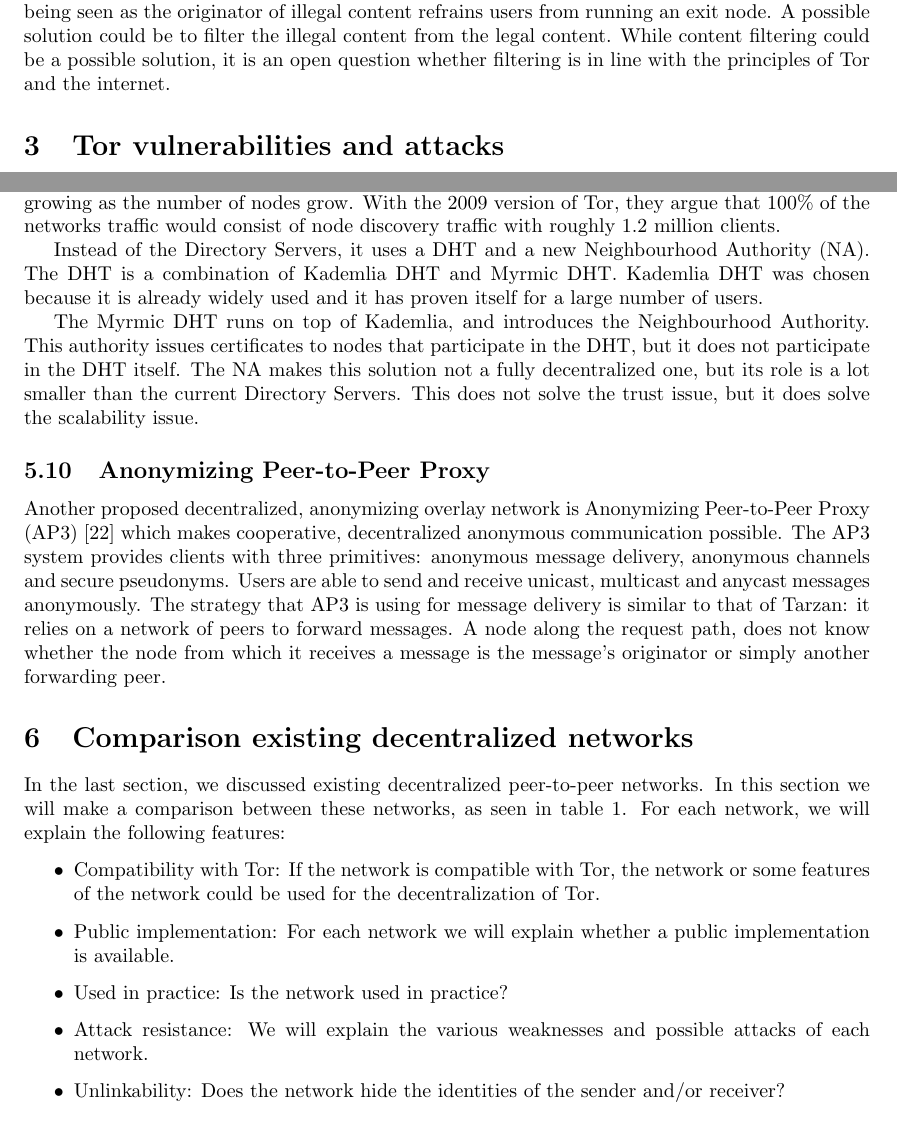
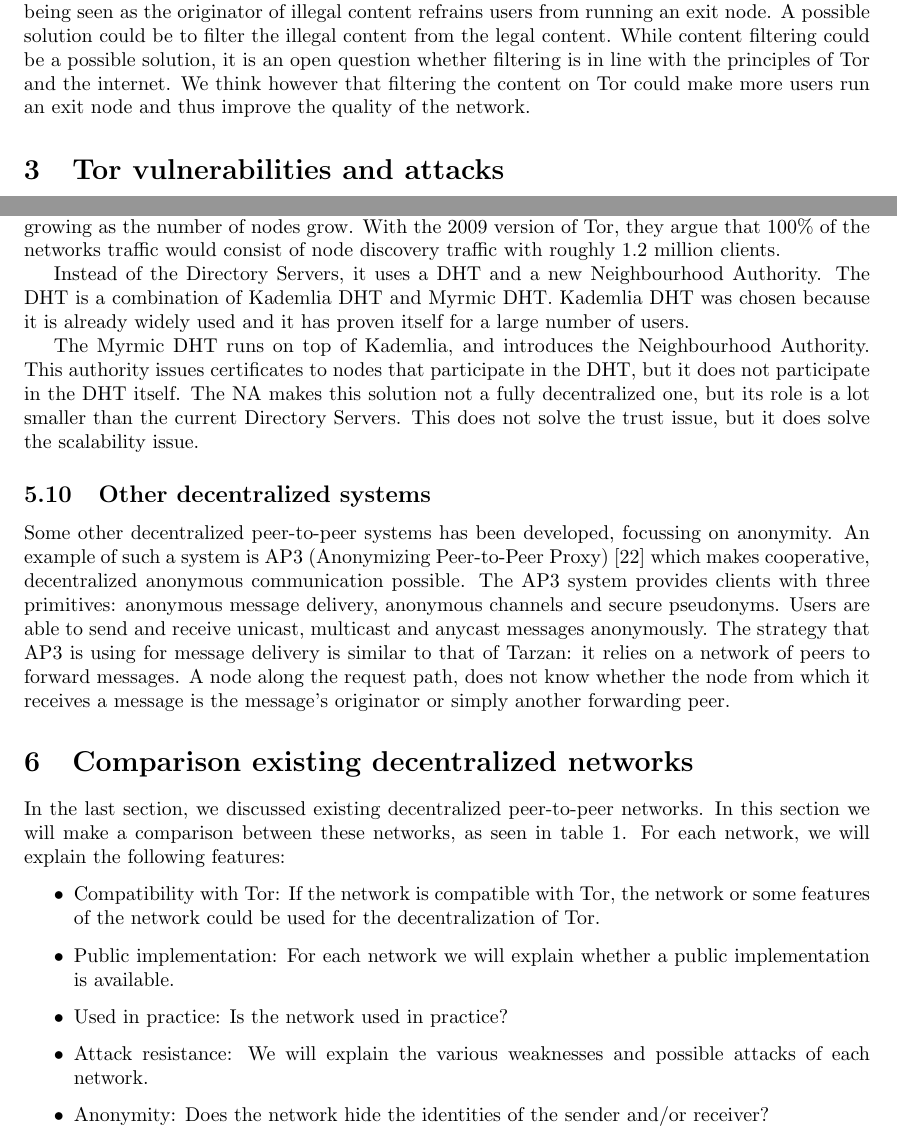
Before and after one commit to rjagerman/ANON, a LaTeX paper (paper.tex): two parts of pages 5 and 11 of 15, joined at a grey line, cut so that both start at the same text. Compiled offline with pdfLaTeX.

Commit message:
typo fix round 5

```diff
--- a/paper.tex
+++ b/paper.tex
@@ -150,14 +158,15 @@
 			\item Much of the overhead of the network is in downloading the directory information. There is also overhead in the TLS connection between the nodes in the network. According to Dingledine et al, removing the empty TLS application record could reduce the overhead in the TCP/IP header by 6.3\%.
 
 		\end{itemize}
-			The directory service generates overhead on the network. Replacing this central authority with a decentralized component, could reduce the overhead of the network and improve performance. In conclusion, this means that we would like to see Tor decentralized. Although much research has been done on the decentralization of Tor, it still uses centralized components today.
+
+		The directory service generates overhead on the network. Replacing this central authority with a decentralized component, could reduce the overhead of the network and improve performance. In conclusion, this means that we would like to see Tor decentralized. Although much research has been done on the decentralization of Tor, it still uses centralized components today.
 
 		\subsection{Tor stinks}
 			Because communication over Tor is untraceable, it is used as a tool for distributors of illegal content and providers of illegal services. This is a serious problem that is disrupting Tor's public image. A recent example is the shutdown of \emph{Silk Road}, which is an online market for trading prohibited substances. The market operated as a hidden Tor service. These services are accessed through an onion address and not an IP-address, hiding the physical location of the service. This makes it very hard for agencies to track and shut down these operations.
 
 			A recent research on the content and popularity analysis of Tor hidden services \cite{biryukov2013content} has shown that although there are Tor hidden services that distributes illegal content, many hidden services are resources devoted to human rights, freedom of speech and information which is prohibited in some countries. It is not clear which type of service is more popular on Tor.
 
-			Unless hidden services are used, content travels unencrypted through a Tor exit node. Users running a Tor exit node could be held responsible for distributing illegal content. The possibility of being seen as the originator of illegal content refrains users from running an exit node. A possible solution could be to filter the illegal content from the legal content. While content filtering could be a possible solution, it is an open question whether filtering is in line with the principles of Tor and the internet.
+			Unless hidden services are used, content travels unencrypted through a Tor exit node. Users running a Tor exit node could be held responsible for distributing illegal content. The possibility of being seen as the originator of illegal content refrains users from running an exit node. A possible solution could be to filter the illegal content from the legal content. While content filtering could be a possible solution, it is an open question whether filtering is in line with the principles of Tor and the internet. We think however that filtering the content on Tor could make more users run an exit node and thus improve the quality of the network.
 
 \section{Tor vulnerabilities and attacks}
 	\label{sec:attacks}
@@ -296,12 +305,12 @@
 	\subsection{Torsk} % 2009
 		Torsk \cite{mclachlan2009scalable} is an extension to Tor, designed to be an interoperable replacement for the circuit creation and Directory Service as used by Tor. The authors argue that the current Directory Service does not scale, with the percentage of the traffic in a network dedicated to node discovery growing as the number of nodes grow. With the 2009 version of Tor, they argue that 100\% of the networks traffic would consist of node discovery traffic with roughly 1.2 million clients.
 
-		Instead of the Directory Servers, it uses a DHT and a new Neighbourhood Authority (NA). The DHT is a combination of Kademlia DHT and Myrmic DHT. Kademlia DHT was chosen because it is already widely used and it has proven itself for a large number of users.
+		Instead of the Directory Servers, it uses a DHT and a new Neighbourhood Authority. The DHT is a combination of Kademlia DHT and Myrmic DHT. Kademlia DHT was chosen because it is already widely used and it has proven itself for a large number of users.
 
 		The Myrmic DHT runs on top of Kademlia, and introduces the Neighbourhood Authority. This authority issues certificates to nodes that participate in the DHT, but it does not participate in the DHT itself. The NA makes this solution not a fully decentralized one, but its role is a lot smaller than the current Directory Servers. This does not solve the trust issue, but it does solve the scalability issue.
 
-	\subsection{Anonymizing Peer-to-Peer Proxy}
-		Another proposed decentralized, anonymizing overlay network is Anonymizing Peer-to-Peer Proxy (AP3) \cite{mislove2004ap3} which makes cooperative, decentralized anonymous communication possible. The AP3 system provides clients with three primitives: anonymous message delivery, anonymous channels and secure pseudonyms. Users are able to send and receive unicast, multicast and anycast messages anonymously. The strategy that AP3 is using for message delivery is similar to that of Tarzan: it relies on a network of peers to forward messages. A node along the request path, does not know whether the node from which it receives a message is the message's originator or simply another forwarding peer.
+	\subsection{Other decentralized systems}
+		Some other decentralized peer-to-peer systems has been developed, focussing on anonymity. An example of such a system is AP3 (Anonymizing Peer-to-Peer Proxy) \cite{mislove2004ap3} which makes cooperative, decentralized anonymous communication possible. The AP3 system provides clients with three primitives: anonymous message delivery, anonymous channels and secure pseudonyms. Users are able to send and receive unicast, multicast and anycast messages anonymously. The strategy that AP3 is using for message delivery is similar to that of Tarzan: it relies on a network of peers to forward messages. A node along the request path, does not know whether the node from which it receives a message is the message's originator or simply another forwarding peer.
 
 \section{Comparison existing decentralized networks}
 	\label{sec:comparison}
@@ -313,7 +322,7 @@
 		\item{Public implementation:} For each network we will explain whether a public implementation is available.
 		\item{Used in practice:} Is the network used in practice?
 		\item{Attack resistance:} We will explain the various weaknesses and possible attacks of each network.
-		\item{Unlinkability:} Does the network hide the identities of the sender and/or receiver?
+		\item{Anonymity:} Does the network hide the identities of the sender and/or receiver?
 	\end{itemize}
 
 	\subsection{Alternative Internet Project}
```
Also changed, not shown: paper.tex (16 more changed lines).
